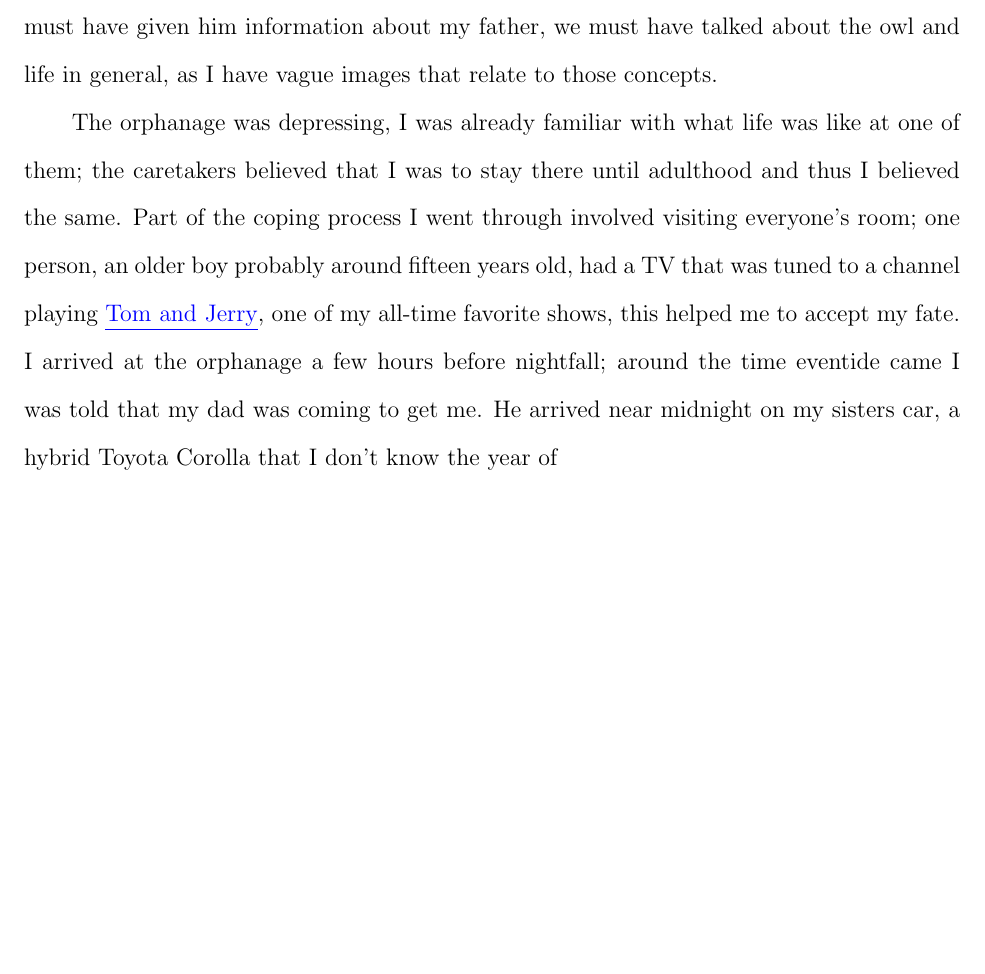
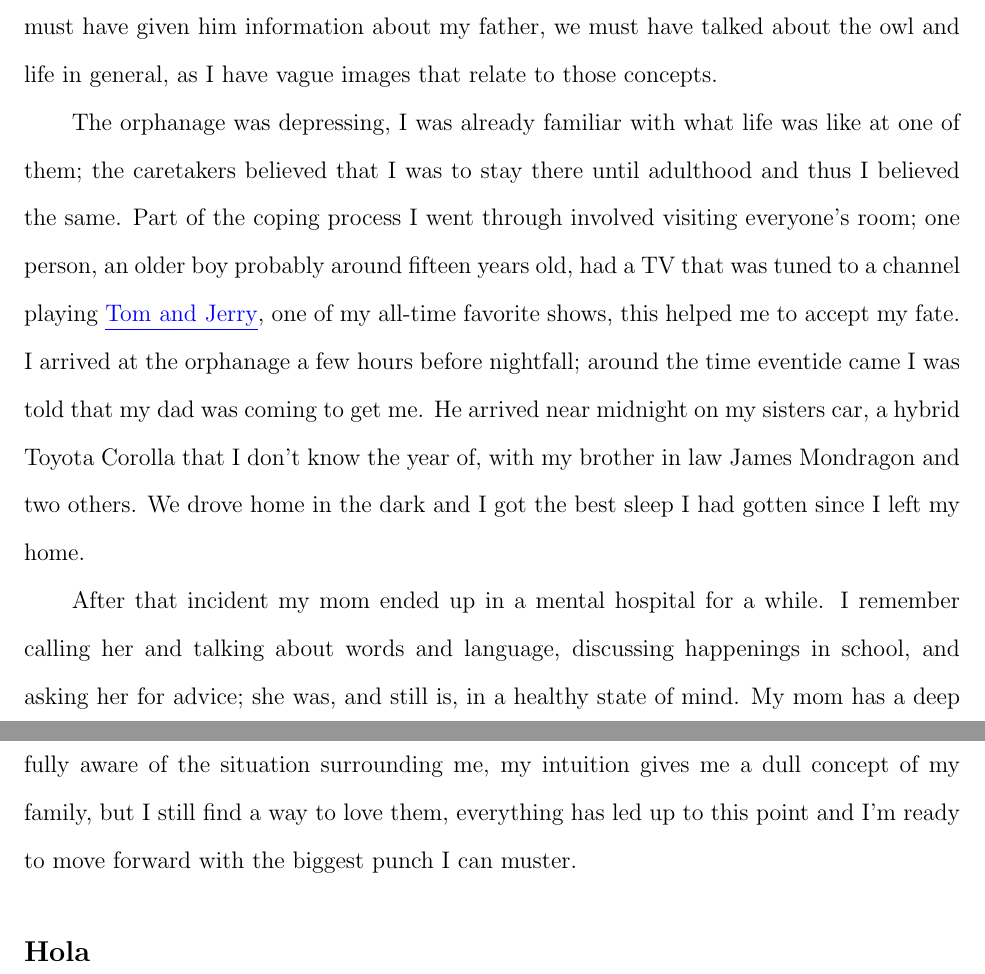
Before and after one commit to KarmaiSAYIn/courses, a LaTeX document (7-World_History/Who am I?/Who am I?.tex): part of page 7 of 7 before the commit and two parts of pages 7 and 8 of 8 after it, the two joined at a grey line, cut so that both start at the same text, the shorter picture padded with empty space. Compiled offline with pdfLaTeX.

Commit message:
Completed Who Am I? draft 1

```diff
--- a/7-World_History/Who am I?/Who am I?.tex
+++ b/7-World_History/Who am I?/Who am I?.tex
@@ -9,6 +9,7 @@
 \setlength\paperheight{11in}
 \setlength\parindent{24pt}
 
+\renewcommand\thesubsection{\arabic{subsection}}
 \hypersetup
 {
     colorlinks=true,
@@ -229,6 +230,18 @@ and Jerry}}}, one of my all-time favorite shows, this helped me to accept my
 fate. I arrived at the orphanage a few hours before nightfall; around the time
 eventide came I was told that my dad was coming to get me. He arrived near
 midnight on my sisters car, a hybrid Toyota Corolla that I don't know the year
-of
+of, with my brother in law James Mondragon and two others. We drove home in the
+dark and I got the best sleep I had gotten since I left my home.
+
+After that incident my mom ended up in a mental hospital for a while. I remember
+calling her and talking about words and language, discussing happenings in
+school, and asking her for advice; she was, and still is, in a healthy state of
+mind. My mom has a deep understanding of physics phenomena and spiritual and
+physical wellbeing. Truly I'm not fully aware of the situation surrounding me,
+my intuition gives me a dull concept of my family, but I still find a way to
+love them, everything has led up to this point and I'm ready to move forward
+with the biggest punch I can muster.
+
+\subsection*{Hola}
 
 \end{document}
```
Also changed, not shown: 7-World_History/Who am I?/Who am I?.pdf.
